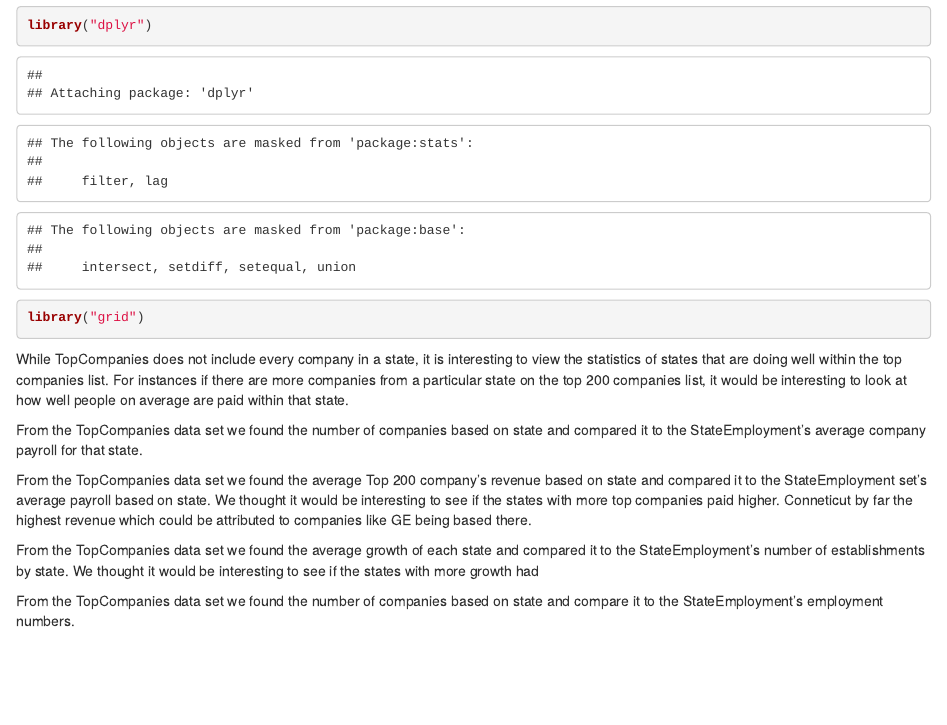
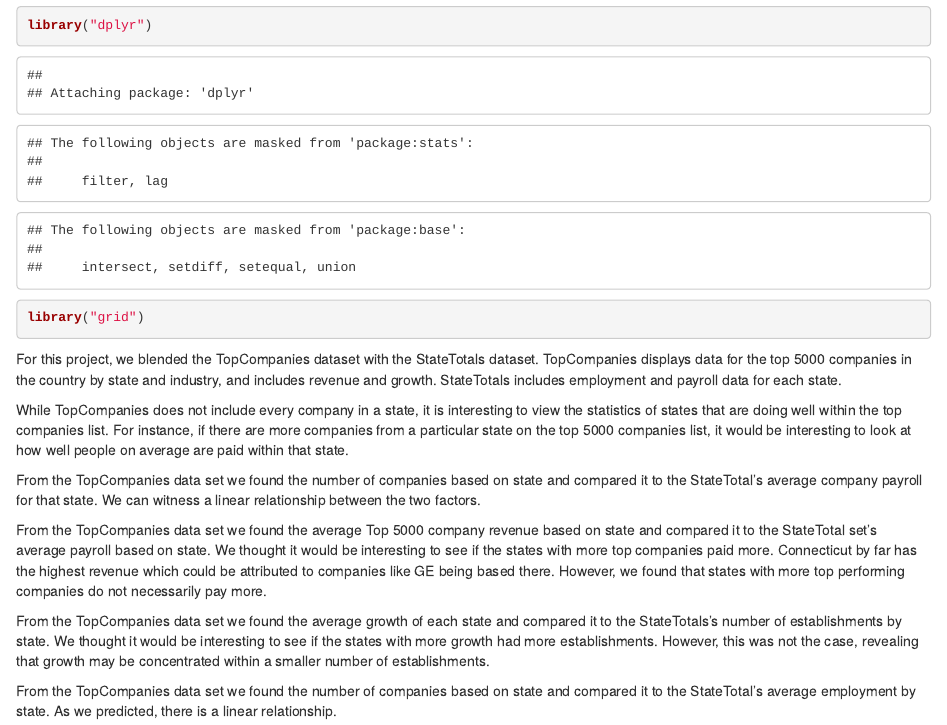
Before and after one commit to evanaj12/DV_TableauProject3, an R Markdown document (00 Doc/rMarkdown.rmd): the page in a window 1100 px wide, from 630 px down. Rendered offline with R 4.5, knitr and Pandoc, with nearby package versions.

Commit message:
edited R markdown

````diff
--- a/00 Doc/rMarkdown.rmd
+++ b/00 Doc/rMarkdown.rmd
@@ -17,31 +17,31 @@ library("tidyr")
 library("dplyr")
 library("grid")
 ```
-While TopCompanies does not include every company in a state, it is interesting to view the statistics of states that are doing well within the top companies list. For instances if there are more companies from a particular state on the top 200 companies list, it would be interesting to look at how well people on average are paid within that state.
-```{r, eval = TRUE, echo=TRUE}
+For this project, we blended the TopCompanies dataset with the StateTotals dataset. TopCompanies displays data for the top 5000 companies in the country by state and industry, and includes revenue and growth. StateTotals includes employment and payroll data for each state.
+
+While TopCompanies does not include every company in a state, it is interesting to view the statistics of states that are doing well within the top companies list. For instance, if there are more companies from a particular state on the top 5000 companies list, it would be interesting to look at how well people on average are paid within that state.
 
 
-```
 
-
-From the TopCompanies data set we found the number of companies based on state and compared it to the StateEmployment's average company payroll for that state.
+From the TopCompanies data set we found the number of companies based on state and compared it to the StateTotal's average company payroll for that state. We can witness a linear relationship between the two factors.
 ```{r, eval=TRUE, echo=TRUE}
 
 ```
 
-From the TopCompanies data set we found the average Top 200 company's revenue based on state and compared it to the StateEmployment set's average payroll based on state. We thought it would be interesting to see if the states with more top companies paid higher. Conneticut by far the highest revenue which could be attributed to companies like GE being based there.
+From the TopCompanies data set we found the average Top 5000 company revenue based on state and compared it to the StateTotal set's average payroll based on state. We thought it would be interesting to see if the states with more top companies paid more. Connecticut by far has the highest revenue which could be attributed to companies like GE being based there. However, we found that states with more top performing companies do not necessarily pay more.
+
 ```{r, eval=TRUE, echo=TRUE}
 
 ```
 
 
-From the TopCompanies data set we found the average growth of each state and compared it to the StateEmployment's number of establishments by state. We thought it would be interesting to see if the states with more growth had
+From the TopCompanies data set we found the average growth of each state and compared it to the StateTotals's number of establishments by state. We thought it would be interesting to see if the states with more growth had more establishments. However, this was not the case, revealing that growth may be concentrated within a smaller number of establishments.
 ```{r, eval=TRUE, echo=TRUE}
 
 ```
 
 
-From the TopCompanies data set we found the number of companies based on state and compare it to the StateEmployment's employment numbers.
+From the TopCompanies data set we found the number of companies based on state and compared it to the StateTotal's average employment by state. As we predicted, there is a linear relationship.
 ```{r, eval=TRUE, echo=TRUE}
 
 ```
````
